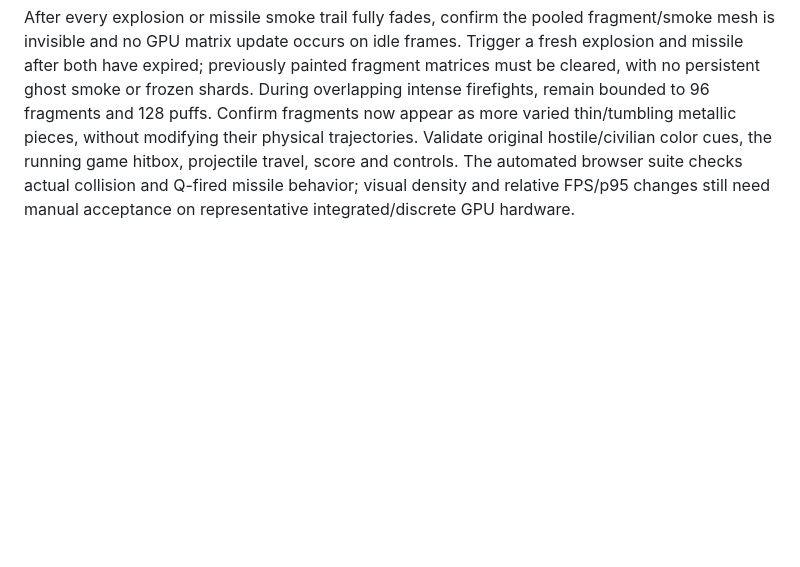
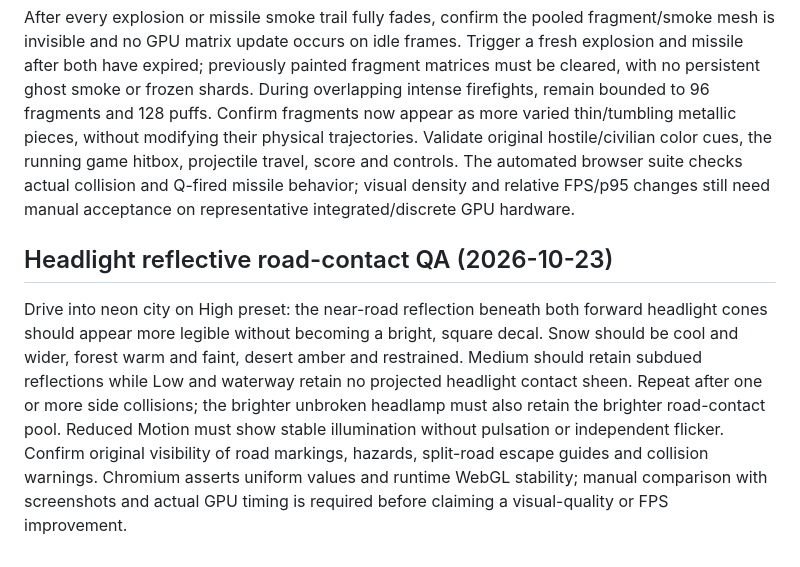
Before and after one commit to ajbergh/SpyHunter-27, a Markdown page: docs/RELEASE_READINESS.md, the part around the change. GitHub-like rendering; blank space fills up the shorter version.

Commit message:
docs(lighting): define biome road sheen visuals, quality bounds and acceptance

```diff
--- a/docs/RELEASE_READINESS.md
+++ b/docs/RELEASE_READINESS.md
@@ -106,3 +106,7 @@ Confirm that only a life-costing hit advances visual wear. Collision immunity, i
 ## Dormant combat effects and fragment rendering (2026-10-23)
 
 After every explosion or missile smoke trail fully fades, confirm the pooled fragment/smoke mesh is invisible and no GPU matrix update occurs on idle frames. Trigger a fresh explosion and missile after both have expired; previously painted fragment matrices must be cleared, with no persistent ghost smoke or frozen shards. During overlapping intense firefights, remain bounded to 96 fragments and 128 puffs. Confirm fragments now appear as more varied thin/tumbling metallic pieces, without modifying their physical trajectories. Validate original hostile/civilian color cues, the running game hitbox, projectile travel, score and controls. The automated browser suite checks actual collision and Q-fired missile behavior; visual density and relative FPS/p95 changes still need manual acceptance on representative integrated/discrete GPU hardware.
+
+## Headlight reflective road-contact QA (2026-10-23)
+
+Drive into neon city on High preset: the near-road reflection beneath both forward headlight cones should appear more legible without becoming a bright, square decal. Snow should be cool and wider, forest warm and faint, desert amber and restrained. Medium should retain subdued reflections while Low and waterway retain no projected headlight contact sheen. Repeat after one or more side collisions; the brighter unbroken headlamp must also retain the brighter road-contact pool. Reduced Motion must show stable illumination without pulsation or independent flicker. Confirm original visibility of road markings, hazards, split-road escape guides and collision warnings. Chromium asserts uniform values and runtime WebGL stability; manual comparison with screenshots and actual GPU timing is required before claiming a visual-quality or FPS improvement.
```
